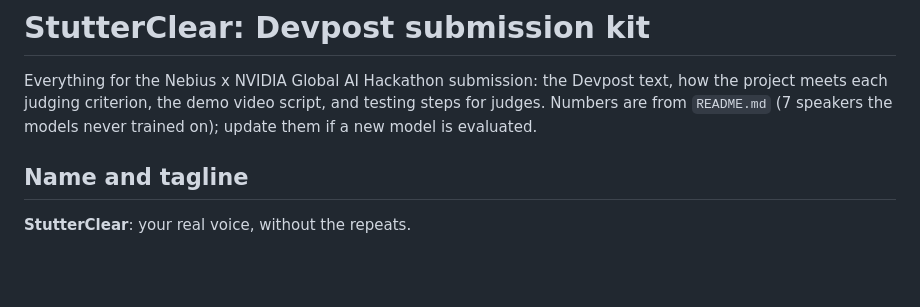
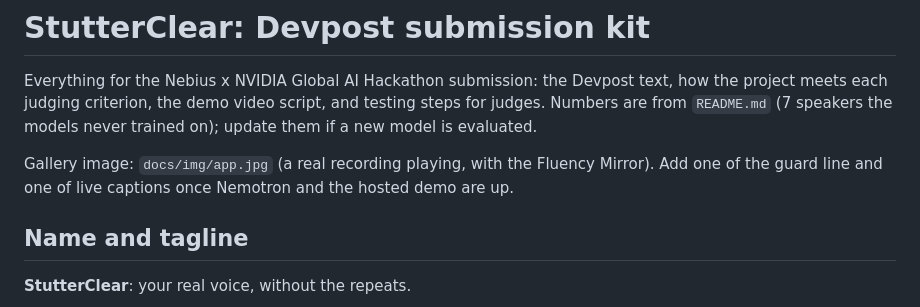
Before and after one commit to Pradyuman-aviator/stutterClear, a Markdown page: docs/SUBMISSION.md, the part around the change. Rendered like a GitHub page; blank space fills up the shorter version.

```diff
--- a/docs/SUBMISSION.md
+++ b/docs/SUBMISSION.md
@@ -3,6 +3,9 @@
 Everything for the Nebius x NVIDIA Global AI Hackathon submission: the Devpost text, how the project
 meets each judging criterion, the demo video script, and testing steps for judges. Numbers are from
 `README.md` (7 speakers the models never trained on); update them if a new model is evaluated.
+
+Gallery image: `docs/img/app.jpg` (a real recording playing, with the Fluency Mirror). Add one of
+the guard line and one of live captions once Nemotron and the hosted demo are up.
 
 ## Name and tagline
 
```
Also changed, not shown: README.md (+2 -0 lines), docs/img/app.jpg (added).
